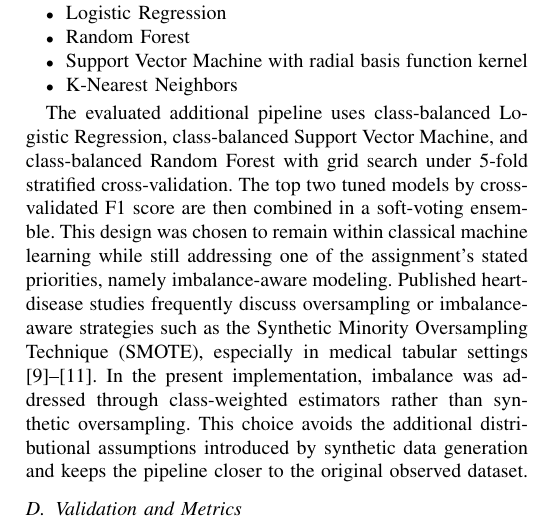
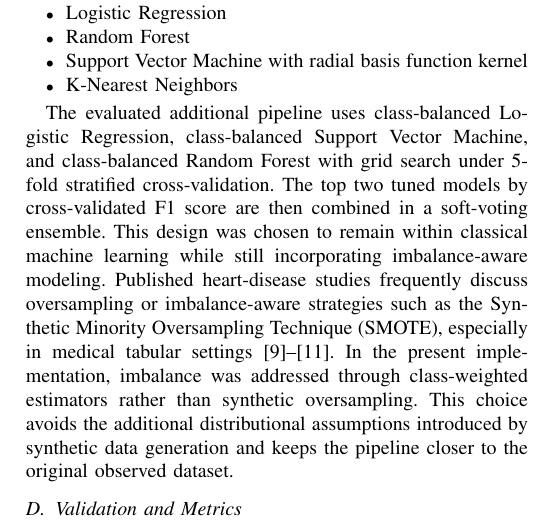
Before and after one commit to Praveenasarma-Baskarakurukkal/heart-disease-classical-ml, a LaTeX paper (paper/paper.tex): part of one column of page 3 of 8, cut so that both start at the same text. Compiled offline with pdfLaTeX.

Commit message:
Paper updated

```diff
--- a/paper/paper.tex
+++ b/paper/paper.tex
@@ -80,7 +80,7 @@ The benchmark family includes four classical models:
 \item K-Nearest Neighbors
 \end{itemize}
 
-The evaluated additional pipeline uses class-balanced Logistic Regression, class-balanced Support Vector Machine, and class-balanced Random Forest with grid search under 5-fold stratified cross-validation. The top two tuned models by cross-validated F1 score are then combined in a soft-voting ensemble. This design was chosen to remain within classical machine learning while still addressing one of the assignment's stated priorities, namely imbalance-aware modeling. Published heart-disease studies frequently discuss oversampling or imbalance-aware strategies such as the Synthetic Minority Oversampling Technique (SMOTE), especially in medical tabular settings \cite{albert2023oversampling,muhammad2021smote,rehman2025mi}. In the present implementation, imbalance was addressed through class-weighted estimators rather than synthetic oversampling. This choice avoids the additional distributional assumptions introduced by synthetic data generation and keeps the pipeline closer to the original observed dataset.
+The evaluated additional pipeline uses class-balanced Logistic Regression, class-balanced Support Vector Machine, and class-balanced Random Forest with grid search under 5-fold stratified cross-validation. The top two tuned models by cross-validated F1 score are then combined in a soft-voting ensemble. This design was chosen to remain within classical machine learning while still incorporating imbalance-aware modeling. Published heart-disease studies frequently discuss oversampling or imbalance-aware strategies such as the Synthetic Minority Oversampling Technique (SMOTE), especially in medical tabular settings \cite{albert2023oversampling,muhammad2021smote,rehman2025mi}. In the present implementation, imbalance was addressed through class-weighted estimators rather than synthetic oversampling. This choice avoids the additional distributional assumptions introduced by synthetic data generation and keeps the pipeline closer to the original observed dataset.
 
 \subsection{Validation and Metrics}
 To stay comparable with the reference paper, baseline results are reported on an 80/20 stratified holdout split with random seed 42. In addition, all baseline configurations are evaluated with 5-fold stratified cross-validation. Model selection for the additional tuned pipeline is also based on 5-fold stratified cross-validation. Evaluation uses accuracy, balanced accuracy, precision, recall, F1 score, receiver operating characteristic area under the curve, and confusion matrices. The use of cross-validation is consistent with several published heart-disease studies that rely on repeated partitioning or 10-fold validation to stabilize evaluation on relatively small datasets \cite{rabbi2018performance,albert2023oversampling,rehman2025mi}.
```
